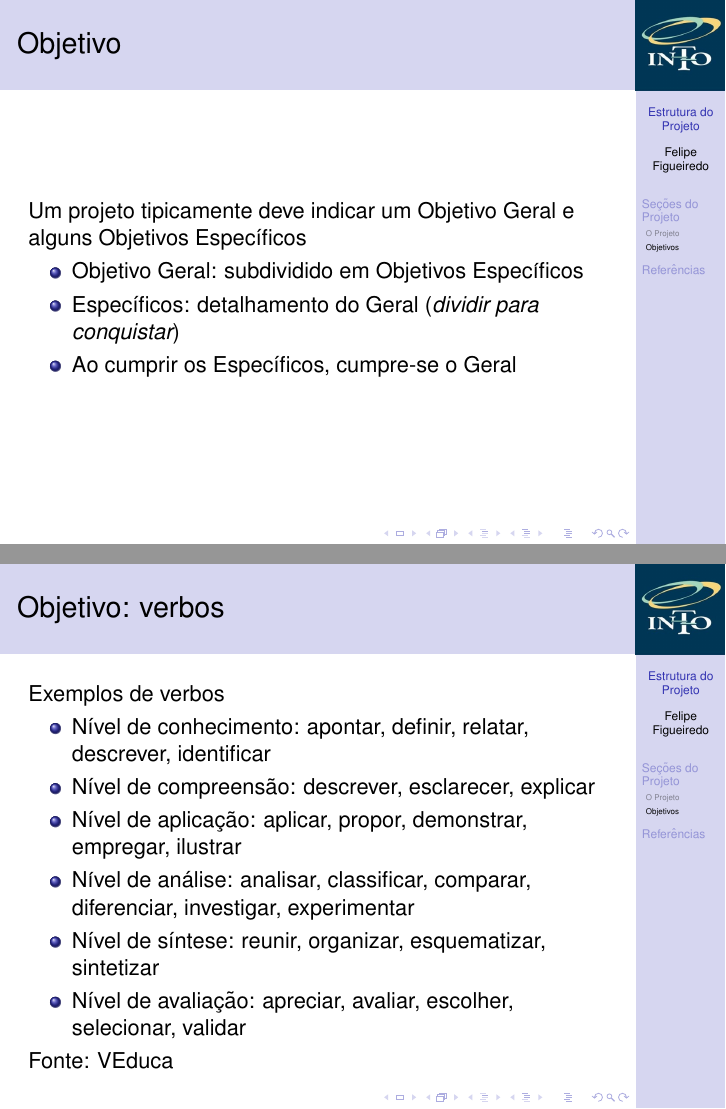
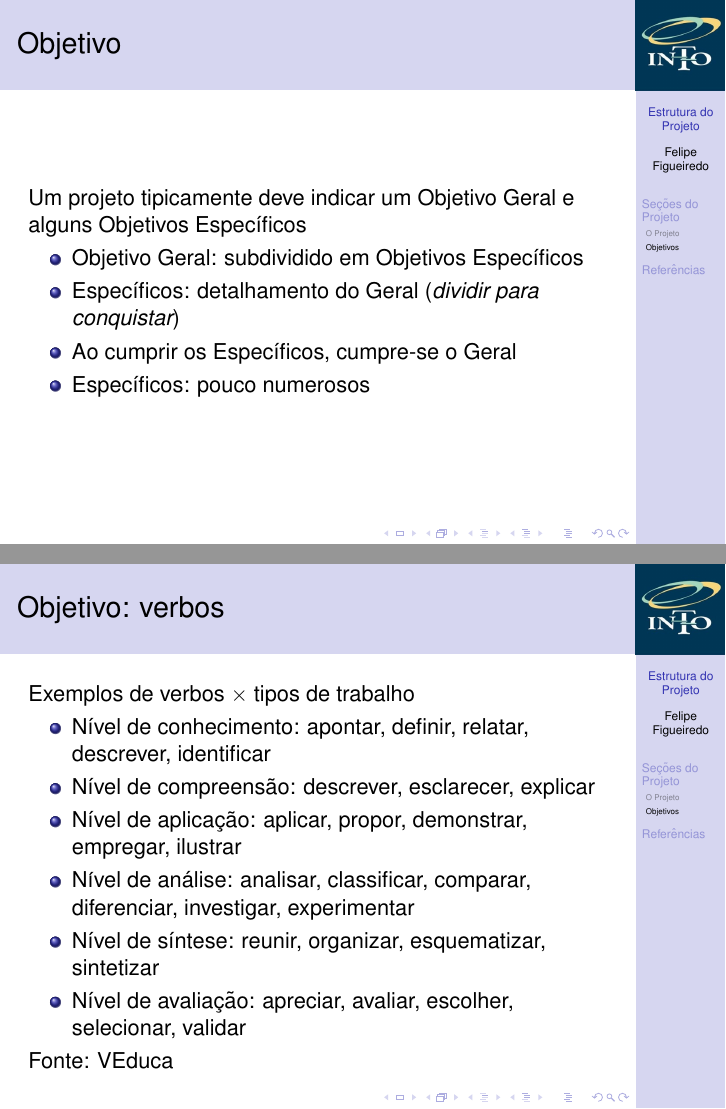
Before and after one commit to philsf/Metodologia_Cientifica, LaTeX slides (Aulas/MC - Aula ProjetoI.tex): pages 34 and 40 of 42 before the commit and pages 35 and 41 of 43 after it, joined at a grey line. Compiled offline with pdfLaTeX.

Commit message:
* Aulas/MC - Aula ProjetoI.tex: Acréscimos em objetivos, clareza

```diff
--- a/Aulas/MC - Aula ProjetoI.tex
+++ b/Aulas/MC - Aula ProjetoI.tex
@@ -218,11 +218,12 @@ Em que ordem essas seções devem ser escritas?
   \item Objetivo Geral: subdividido em Objetivos Específicos
   \item Específicos: detalhamento do Geral ({\em dividir para conquistar})
   \item Ao cumprir os Específicos, cumpre-se o Geral
+  \item Específicos: pouco numerosos
   \end{itemize}
 \end{frame}
 
 \begin{frame}{Objetivo: verbos}
-Exemplos de verbos
+  Exemplos de verbos $\times$ tipos de trabalho
   \begin{itemize}
   \item Nível de conhecimento: apontar, definir, relatar, descrever,
     identificar
```
